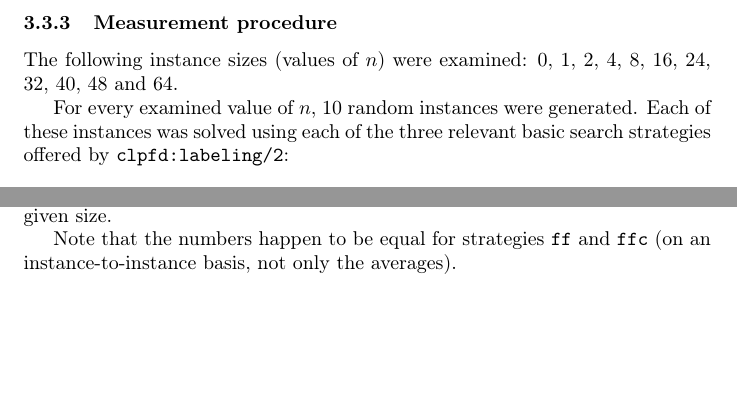
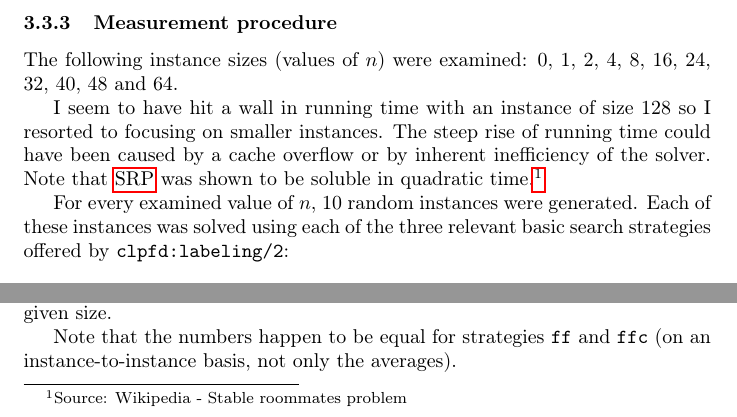
Before and after one commit to filipbartek/srp, a LaTeX document (srp.tex): two parts of page 4 of 10, joined at a grey line, cut so that both start at the same text, the shorter picture padded with empty space. Compiled offline with pdfLaTeX.

Commit message:
Explain the upper bound on examined instance sizes

```diff
--- a/srp.tex
+++ b/srp.tex
@@ -194,6 +194,13 @@ such that every possible permutation occurs with equal probability.
 The following instance sizes (values of $n$) were examined:
 0, 1, 2, 4, 8, 16, 24, 32, 40, 48 and 64.
 
+I seem to have hit a wall in running time with an instance of size 128
+so I resorted to focusing on smaller instances.
+The steep rise of running time could have been caused by a cache overflow
+or by inherent inefficiency of the solver.
+Note that \srp{} was shown to be soluble
+in quadratic time.\footnote{Source: Wikipedia - Stable roommates problem}
+
 For every examined value of $n$, 10 random instances were generated.
 Each of these instances was solved using each of the three relevant basic
 search strategies offered by \code{clpfd:labeling/2}:
```
